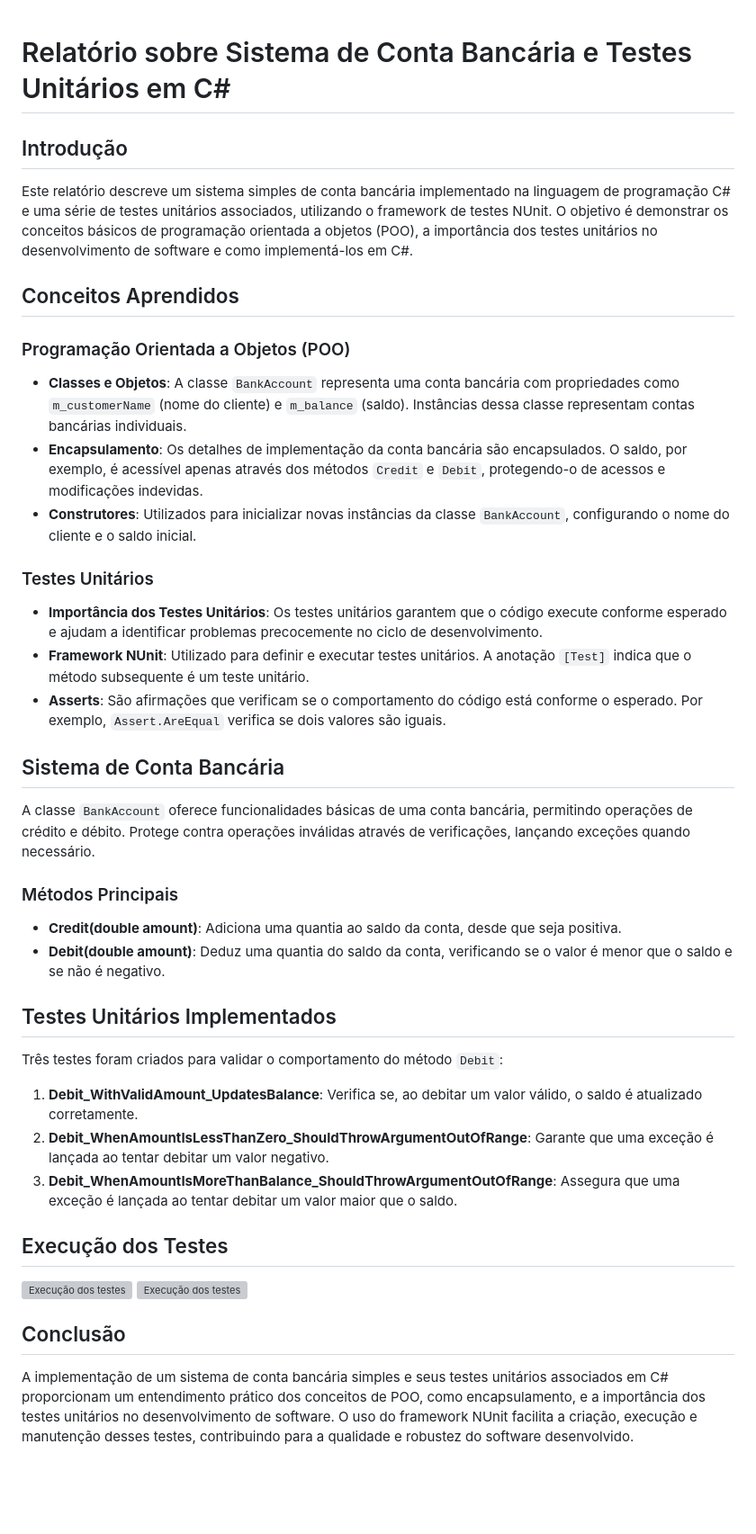
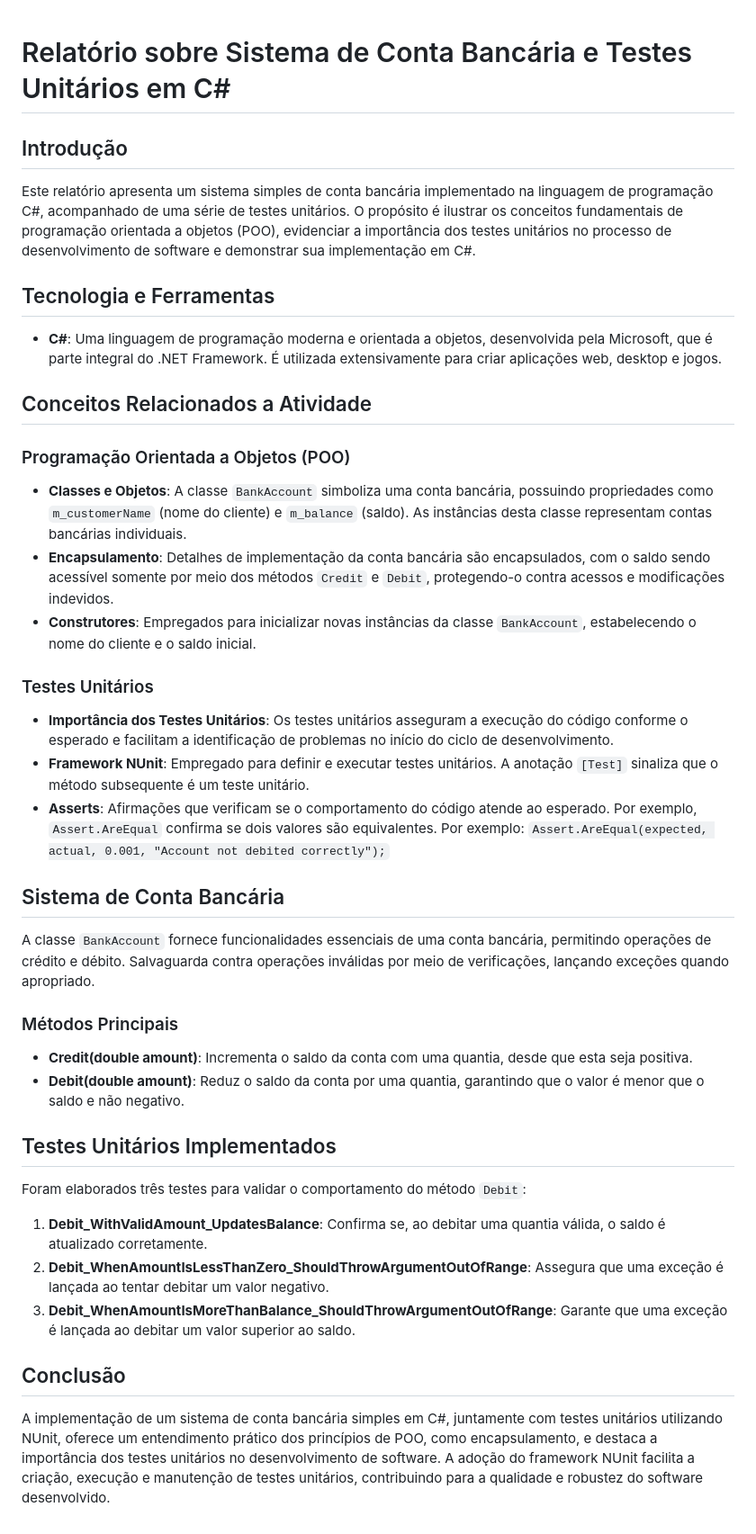
Before and after one commit to PedroHaggeBaptista/Atividades-Inteli, a Markdown page: Prog-Módulo9-Sem3/index.md, the part around the change. Shown: that part at 90% size. Rendered like a GitHub page; blank space fills up the shorter version; grey boxes are pictures that could not be loaded.

Commit message:
✨ fix: Adicionando mais elementos e explicações ao index.md

```diff
--- a/Prog-Módulo9-Sem3/index.md
+++ b/Prog-Módulo9-Sem3/index.md
@@ -1,44 +1,45 @@
+
 # Relatório sobre Sistema de Conta Bancária e Testes Unitários em C#
 
 ## Introdução
 
-Este relatório descreve um sistema simples de conta bancária implementado na linguagem de programação C# e uma série de testes unitários associados, utilizando o framework de testes NUnit. O objetivo é demonstrar os conceitos básicos de programação orientada a objetos (POO), a importância dos testes unitários no desenvolvimento de software e como implementá-los em C#.
+Este relatório apresenta um sistema simples de conta bancária implementado na linguagem de programação C#, acompanhado de uma série de testes unitários. O propósito é ilustrar os conceitos fundamentais de programação orientada a objetos (POO), evidenciar a importância dos testes unitários no processo de desenvolvimento de software e demonstrar sua implementação em C#.
 
-## Conceitos Aprendidos
+## Tecnologia e Ferramentas
+
+- **C#**: Uma linguagem de programação moderna e orientada a objetos, desenvolvida pela Microsoft, que é parte integral do .NET Framework. É utilizada extensivamente para criar aplicações web, desktop e jogos.
+
+## Conceitos Relacionados a Atividade
 
 ### Programação Orientada a Objetos (POO)
 
-- **Classes e Objetos**: A classe `BankAccount` representa uma conta bancária com propriedades como `m_customerName` (nome do cliente) e `m_balance` (saldo). Instâncias dessa classe representam contas bancárias individuais.
-- **Encapsulamento**: Os detalhes de implementação da conta bancária são encapsulados. O saldo, por exemplo, é acessível apenas através dos métodos `Credit` e `Debit`, protegendo-o de acessos e modificações indevidas.
-- **Construtores**: Utilizados para inicializar novas instâncias da classe `BankAccount`, configurando o nome do cliente e o saldo inicial.
+- **Classes e Objetos**: A classe `BankAccount` simboliza uma conta bancária, possuindo propriedades como `m_customerName` (nome do cliente) e `m_balance` (saldo). As instâncias desta classe representam contas bancárias individuais.
+- **Encapsulamento**: Detalhes de implementação da conta bancária são encapsulados, com o saldo sendo acessível somente por meio dos métodos `Credit` e `Debit`, protegendo-o contra acessos e modificações indevidos.
+- **Construtores**: Empregados para inicializar novas instâncias da classe `BankAccount`, estabelecendo o nome do cliente e o saldo inicial.
 
 ### Testes Unitários
 
-- **Importância dos Testes Unitários**: Os testes unitários garantem que o código execute conforme esperado e ajudam a identificar problemas precocemente no ciclo de desenvolvimento.
-- **Framework NUnit**: Utilizado para definir e executar testes unitários. A anotação `[Test]` indica que o método subsequente é um teste unitário.
-- **Asserts**: São afirmações que verificam se o comportamento do código está conforme o esperado. Por exemplo, `Assert.AreEqual` verifica se dois valores são iguais.
+- **Importância dos Testes Unitários**: Os testes unitários asseguram a execução do código conforme o esperado e facilitam a identificação de problemas no início do ciclo de desenvolvimento.
+- **Framework NUnit**: Empregado para definir e executar testes unitários. A anotação `[Test]` sinaliza que o método subsequente é um teste unitário.
+- **Asserts**: Afirmações que verificam se o comportamento do código atende ao esperado. Por exemplo, `Assert.AreEqual` confirma se dois valores são equivalentes. Por exemplo: `Assert.AreEqual(expected, actual, 0.001, "Account not debited correctly");`
 
 ## Sistema de Conta Bancária
 
-A classe `BankAccount` oferece funcionalidades básicas de uma conta bancária, permitindo operações de crédito e débito. Protege contra operações inválidas através de verificações, lançando exceções quando necessário.
+A classe `BankAccount` fornece funcionalidades essenciais de uma conta bancária, permitindo operações de crédito e débito. Salvaguarda contra operações inválidas por meio de verificações, lançando exceções quando apropriado.
 
 ### Métodos Principais
 
-- **Credit(double amount)**: Adiciona uma quantia ao saldo da conta, desde que seja positiva.
-- **Debit(double amount)**: Deduz uma quantia do saldo da conta, verificando se o valor é menor que o saldo e se não é negativo.
+- **Credit(double amount)**: Incrementa o saldo da conta com uma quantia, desde que esta seja positiva.
+- **Debit(double amount)**: Reduz o saldo da conta por uma quantia, garantindo que o valor é menor que o saldo e não negativo.
 
 ## Testes Unitários Implementados
 
-Três testes foram criados para validar o comportamento do método `Debit`:
+Foram elaborados três testes para validar o comportamento do método `Debit`:
 
-1. **Debit_WithValidAmount_UpdatesBalance**: Verifica se, ao debitar um valor válido, o saldo é atualizado corretamente.
-2. **Debit_WhenAmountIsLessThanZero_ShouldThrowArgumentOutOfRange**: Garante que uma exceção é lançada ao tentar debitar um valor negativo.
-3. **Debit_WhenAmountIsMoreThanBalance_ShouldThrowArgumentOutOfRange**: Assegura que uma exceção é lançada ao tentar debitar um valor maior que o saldo.
-
-## Execução dos Testes
-![Execução dos testes](https://imgur.com/EmPEUe7.png)
-![Execução dos testes](https://imgur.com/kqdPquO.png)
+1. **Debit_WithValidAmount_UpdatesBalance**: Confirma se, ao debitar uma quantia válida, o saldo é atualizado corretamente.
+2. **Debit_WhenAmountIsLessThanZero_ShouldThrowArgumentOutOfRange**: Assegura que uma exceção é lançada ao tentar debitar um valor negativo.
+3. **Debit_WhenAmountIsMoreThanBalance_ShouldThrowArgumentOutOfRange**: Garante que uma exceção é lançada ao debitar um valor superior ao saldo.
 
 ## Conclusão
 
-A implementação de um sistema de conta bancária simples e seus testes unitários associados em C# proporcionam um entendimento prático dos conceitos de POO, como encapsulamento, e a importância dos testes unitários no desenvolvimento de software. O uso do framework NUnit facilita a criação, execução e manutenção desses testes, contribuindo para a qualidade e robustez do software desenvolvido.
+A implementação de um sistema de conta bancária simples em C#, juntamente com testes unitários utilizando NUnit, oferece um entendimento prático dos princípios de POO, como encapsulamento, e destaca a importância dos testes unitários no desenvolvimento de software. A adoção do framework NUnit facilita a criação, execução e manutenção de testes unitários, contribuindo para a qualidade e robustez do software desenvolvido.
```
